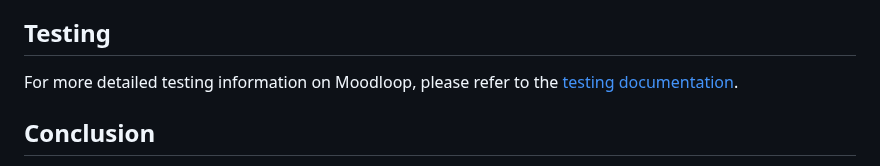
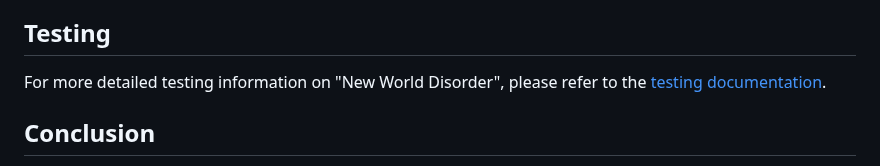
Before and after one commit to Moodyw03/new-world-disorder, a Markdown page: readme.MD, the part around the change. Rendered like a GitHub page.

```diff
--- a/readme.MD
+++ b/readme.MD
@@ -543,7 +543,7 @@ These components together provide a comprehensive stack for developing and deplo
 
 ## Testing
 
-For more detailed testing information on Moodloop, please refer to the [testing documentation](https://github.com/Moodyw03/moodloop-final/blob/main/TESTING.md).
+For more detailed testing information on "New World Disorder", please refer to the [testing documentation](https://github.com/Moodyw03/new-world-disorder/blob/main/Tests.md).
 
 
 
```
